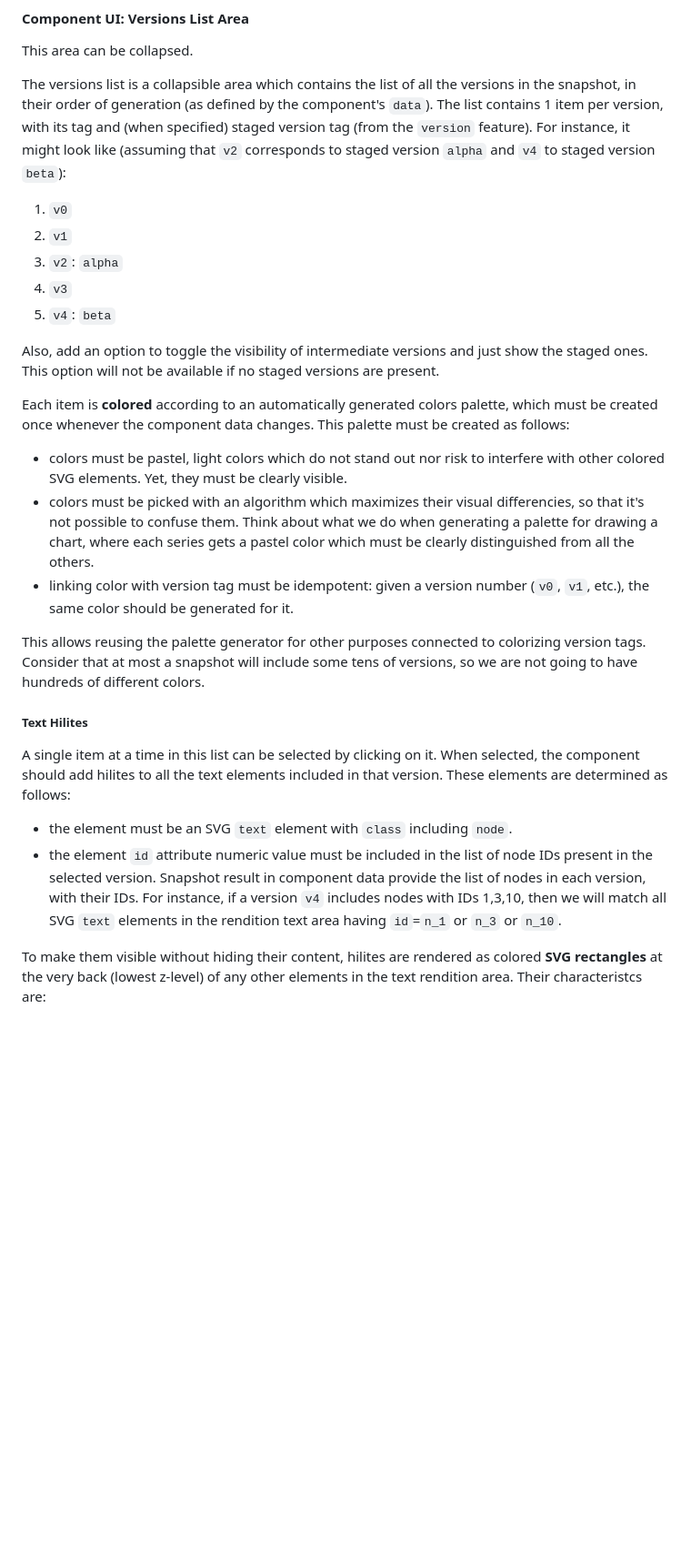
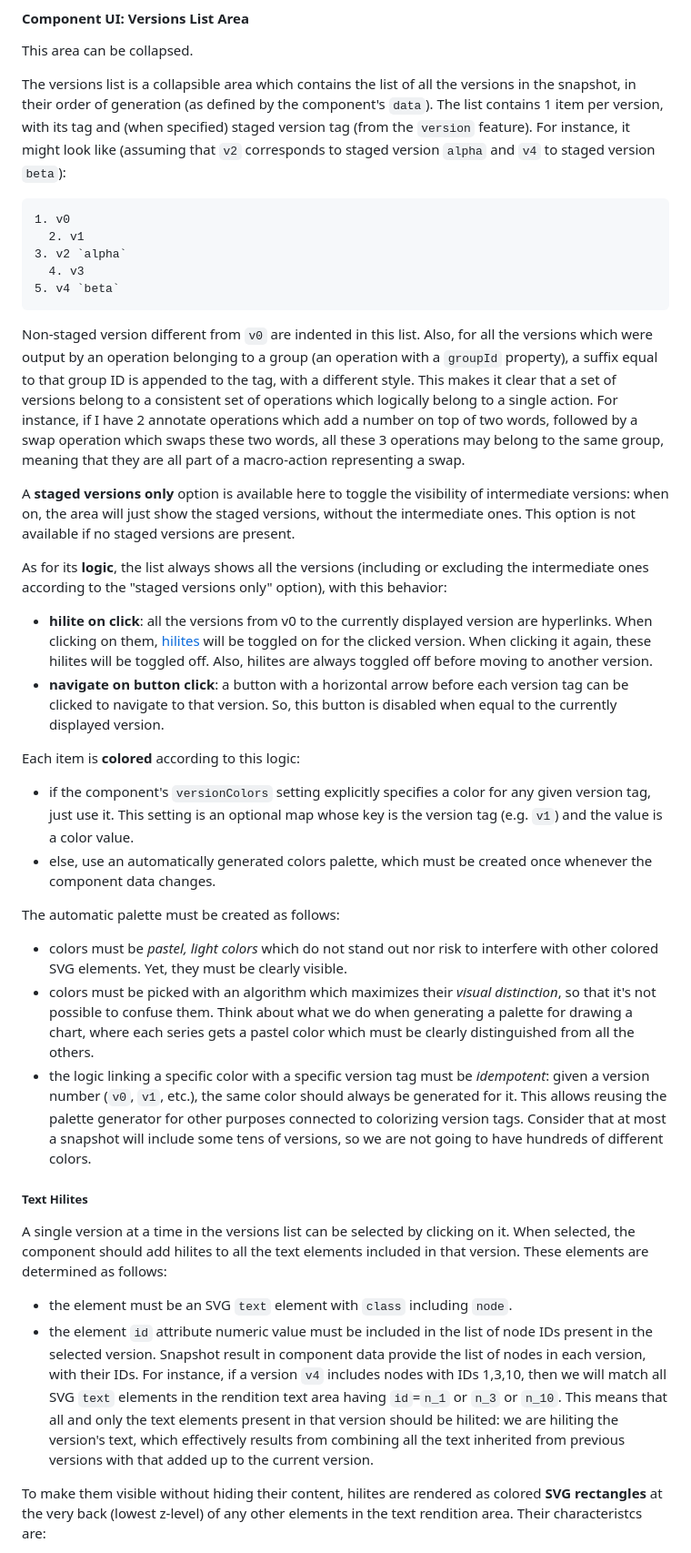
Before and after one commit to vedph/gve-snapshot-rendition, a Markdown page: docs/rendition.md, the part around the change printed below. Shown: that part at 91% size. Drawn GitHub-style; blank space fills up the shorter version.

````diff
--- a/docs/rendition.md
+++ b/docs/rendition.md
@@ -579,28 +579,40 @@ This area can be collapsed.
 
 The versions list is a collapsible area which contains the list of all the versions in the snapshot, in their order of generation (as defined by the component's `data`). The list contains 1 item per version, with its tag and (when specified) staged version tag (from the `version` feature). For instance, it might look like (assuming that `v2` corresponds to staged version `alpha` and `v4` to staged version `beta`):
 
-1. `v0`
-2. `v1`
-3. `v2`: `alpha`
-4. `v3`
-5. `v4`: `beta`
+```txt
+1. v0
+  2. v1
+3. v2 `alpha`
+  4. v3
+5. v4 `beta`
+```
 
-Also, add an option to toggle the visibility of intermediate versions and just show the staged ones. This option will not be available if no staged versions are present.
+Non-staged version different from `v0` are indented in this list. Also, for all the versions which were output by an operation belonging to a group (an operation with a `groupId` property), a suffix equal to that group ID is appended to the tag, with a different style. This makes it clear that a set of versions belong to a consistent set of operations which logically belong to a single action. For instance, if I have 2 annotate operations which add a number on top of two words, followed by a swap operation which swaps these two words, all these 3 operations may belong to the same group, meaning that they are all part of a macro-action representing a swap.
 
-Each item is **colored** according to an automatically generated colors palette, which must be created once whenever the component data changes. This palette must be created as follows:
+A **staged versions only** option is available here to toggle the visibility of intermediate versions: when on, the area will just show the staged versions, without the intermediate ones. This option is not available if no staged versions are present.
 
-- colors must be pastel, light colors which do not stand out nor risk to interfere with other colored SVG elements. Yet, they must be clearly visible.
-- colors must be picked with an algorithm which maximizes their visual differencies, so that it's not possible to confuse them. Think about what we do when generating a palette for drawing a chart, where each series gets a pastel color which must be clearly distinguished from all the others.
-- linking color with version tag must be idempotent: given a version number (`v0`, `v1`, etc.), the same color should be generated for it.
+As for its **logic**, the list always shows all the versions (including or excluding the intermediate ones according to the "staged versions only" option), with this behavior:
 
-This allows reusing the palette generator for other purposes connected to colorizing version tags. Consider that at most a snapshot will include some tens of versions, so we are not going to have hundreds of different colors.
+- **hilite on click**: all the versions from v0 to the currently displayed version are hyperlinks. When clicking on them, [hilites](#text-hilites) will be toggled on for the clicked version. When clicking it again, these hilites will be toggled off. Also, hilites are always toggled off before moving to another version.
+- **navigate on button click**: a button with a horizontal arrow before each version tag can be clicked to navigate to that version. So, this button is disabled when equal to the currently displayed version.
+
+Each item is **colored** according to this logic:
+
+- if the component's `versionColors` setting explicitly specifies a color for any given version tag, just use it. This setting is an optional map whose key is the version tag (e.g. `v1`) and the value is a color value.
+- else, use an automatically generated colors palette, which must be created once whenever the component data changes.
+
+The automatic palette must be created as follows:
+
+- colors must be _pastel, light colors_ which do not stand out nor risk to interfere with other colored SVG elements. Yet, they must be clearly visible.
+- colors must be picked with an algorithm which maximizes their _visual distinction_, so that it's not possible to confuse them. Think about what we do when generating a palette for drawing a chart, where each series gets a pastel color which must be clearly distinguished from all the others.
+- the logic linking a specific color with a specific version tag must be _idempotent_: given a version number (`v0`, `v1`, etc.), the same color should always be generated for it. This allows reusing the palette generator for other purposes connected to colorizing version tags. Consider that at most a snapshot will include some tens of versions, so we are not going to have hundreds of different colors.
 
 ##### Text Hilites
 
-A single item at a time in this list can be selected by clicking on it. When selected, the component should add hilites to all the text elements included in that version. These elements are determined as follows:
+A single version at a time in the versions list can be selected by clicking on it. When selected, the component should add hilites to all the text elements included in that version. These elements are determined as follows:
 
 - the element must be an SVG `text` element with `class` including `node`.
-- the element `id` attribute numeric value must be included in the list of node IDs present in the selected version. Snapshot result in component data provide the list of nodes in each version, with their IDs. For instance, if a version `v4` includes nodes with IDs 1,3,10, then we will match all SVG `text` elements in the rendition text area having `id`=`n_1` or `n_3` or `n_10`.
+- the element `id` attribute numeric value must be included in the list of node IDs present in the selected version. Snapshot result in component data provide the list of nodes in each version, with their IDs. For instance, if a version `v4` includes nodes with IDs 1,3,10, then we will match all SVG `text` elements in the rendition text area having `id`=`n_1` or `n_3` or `n_10`. This means that all and only the text elements present in that version should be hilited: we are hiliting the version's text, which effectively results from combining all the text inherited from previous versions with that added up to the current version.
 
 To make them visible without hiding their content, hilites are rendered as colored **SVG rectangles** at the very back (lowest z-level) of any other elements in the text rendition area. Their characteristcs are:
 
````
Also changed, not shown: other parts of docs/rendition.md (+2 -2 lines).
